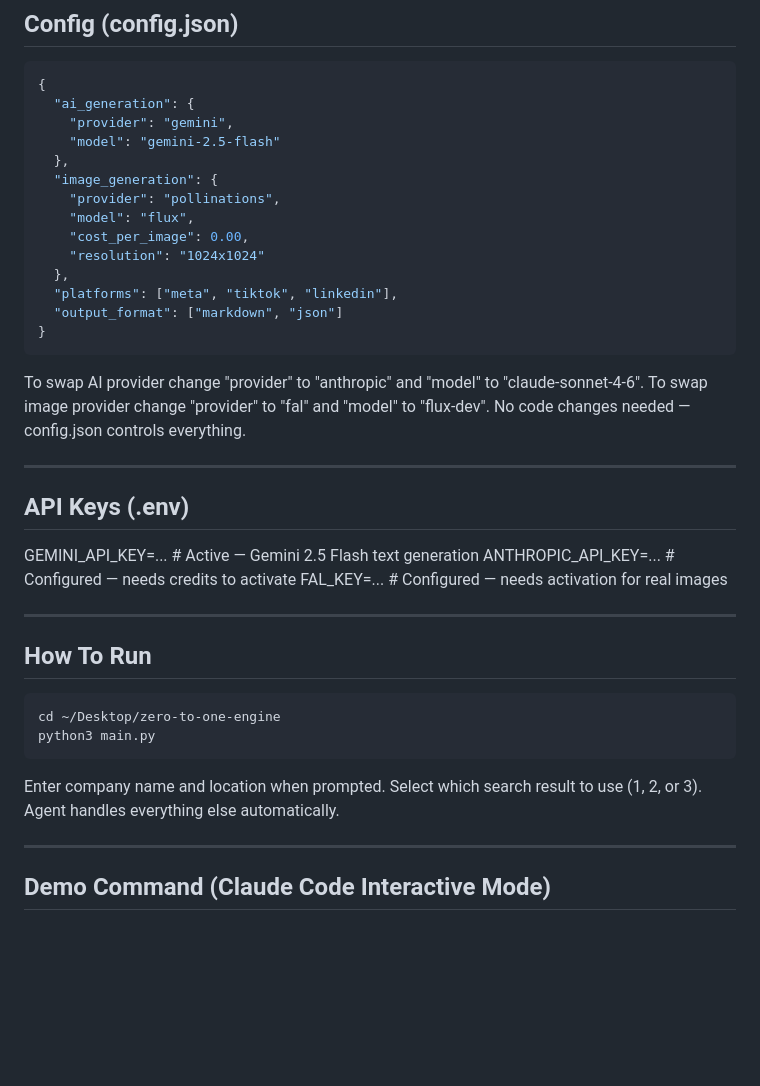
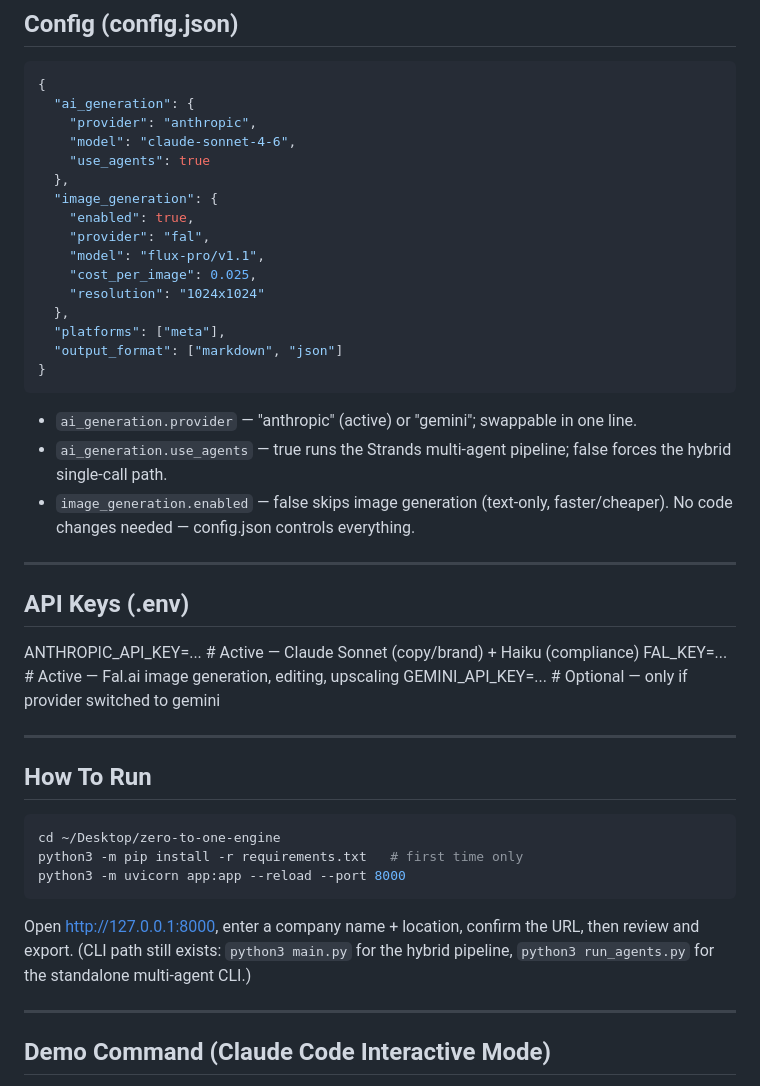
Before and after one commit to metticsai/intern-agents, a Markdown page: CLAUDE.md, the part around one of its changes. Drawn GitHub-style; blank space fills up the shorter version.

````diff
--- a/CLAUDE.md
+++ b/CLAUDE.md
@@ -172,41 +186,45 @@ zero-to-one-engine/
 ```json
 {
   "ai_generation": {
-    "provider": "gemini",
-    "model": "gemini-2.5-flash"
+    "provider": "anthropic",
+    "model": "claude-sonnet-4-6",
+    "use_agents": true
   },
   "image_generation": {
-    "provider": "pollinations",
-    "model": "flux",
-    "cost_per_image": 0.00,
+    "enabled": true,
+    "provider": "fal",
+    "model": "flux-pro/v1.1",
+    "cost_per_image": 0.025,
     "resolution": "1024x1024"
   },
-  "platforms": ["meta", "tiktok", "linkedin"],
+  "platforms": ["meta"],
   "output_format": ["markdown", "json"]
 }
 ```
 
-To swap AI provider change "provider" to "anthropic" and "model" to "claude-sonnet-4-6".
-To swap image provider change "provider" to "fal" and "model" to "flux-dev".
+- `ai_generation.provider` — "anthropic" (active) or "gemini"; swappable in one line.
+- `ai_generation.use_agents` — true runs the Strands multi-agent pipeline; false forces the hybrid single-call path.
+- `image_generation.enabled` — false skips image generation (text-only, faster/cheaper).
 No code changes needed — config.json controls everything.
 
 ---
 
 ## API Keys (.env)
-GEMINI_API_KEY=...     # Active — Gemini 2.5 Flash text generation
-ANTHROPIC_API_KEY=...  # Configured — needs credits to activate
-FAL_KEY=...            # Configured — needs activation for real images
+ANTHROPIC_API_KEY=...  # Active — Claude Sonnet (copy/brand) + Haiku (compliance)
+FAL_KEY=...            # Active — Fal.ai image generation, editing, upscaling
+GEMINI_API_KEY=...     # Optional — only if provider switched to gemini
 
 ---
 
 ## How To Run
 ```bash
 cd ~/Desktop/zero-to-one-engine
-python3 main.py
+python3 -m pip install -r requirements.txt   # first time only
+python3 -m uvicorn app:app --reload --port 8000
 ```
-Enter company name and location when prompted.
-Select which search result to use (1, 2, or 3).
-Agent handles everything else automatically.
+Open http://127.0.0.1:8000, enter a company name + location, confirm the URL, then
+review and export. (CLI path still exists: `python3 main.py` for the hybrid pipeline,
+`python3 run_agents.py` for the standalone multi-agent CLI.)
 
 ---
 
````
Also changed, not shown: other parts of CLAUDE.md (+68 -48 lines).
